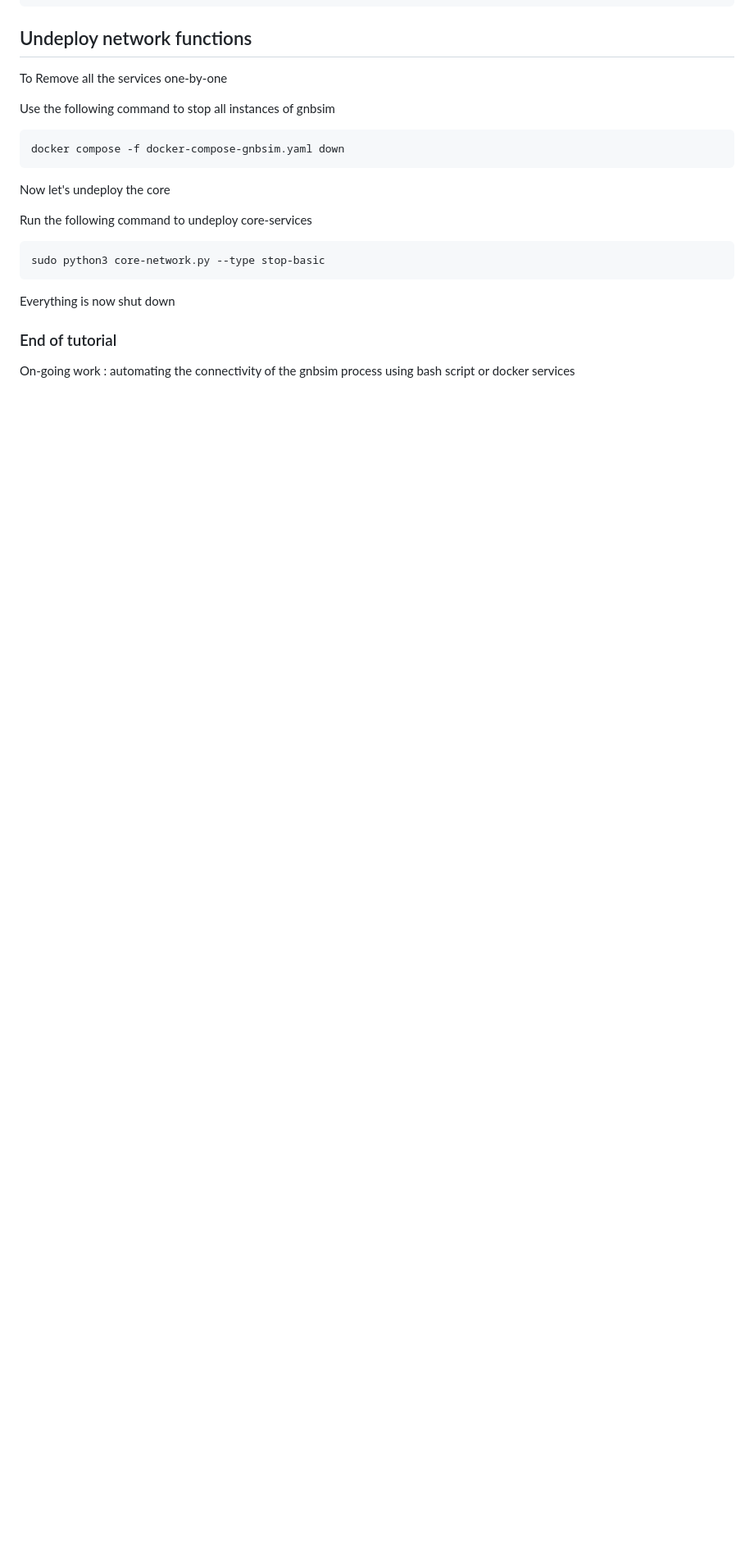
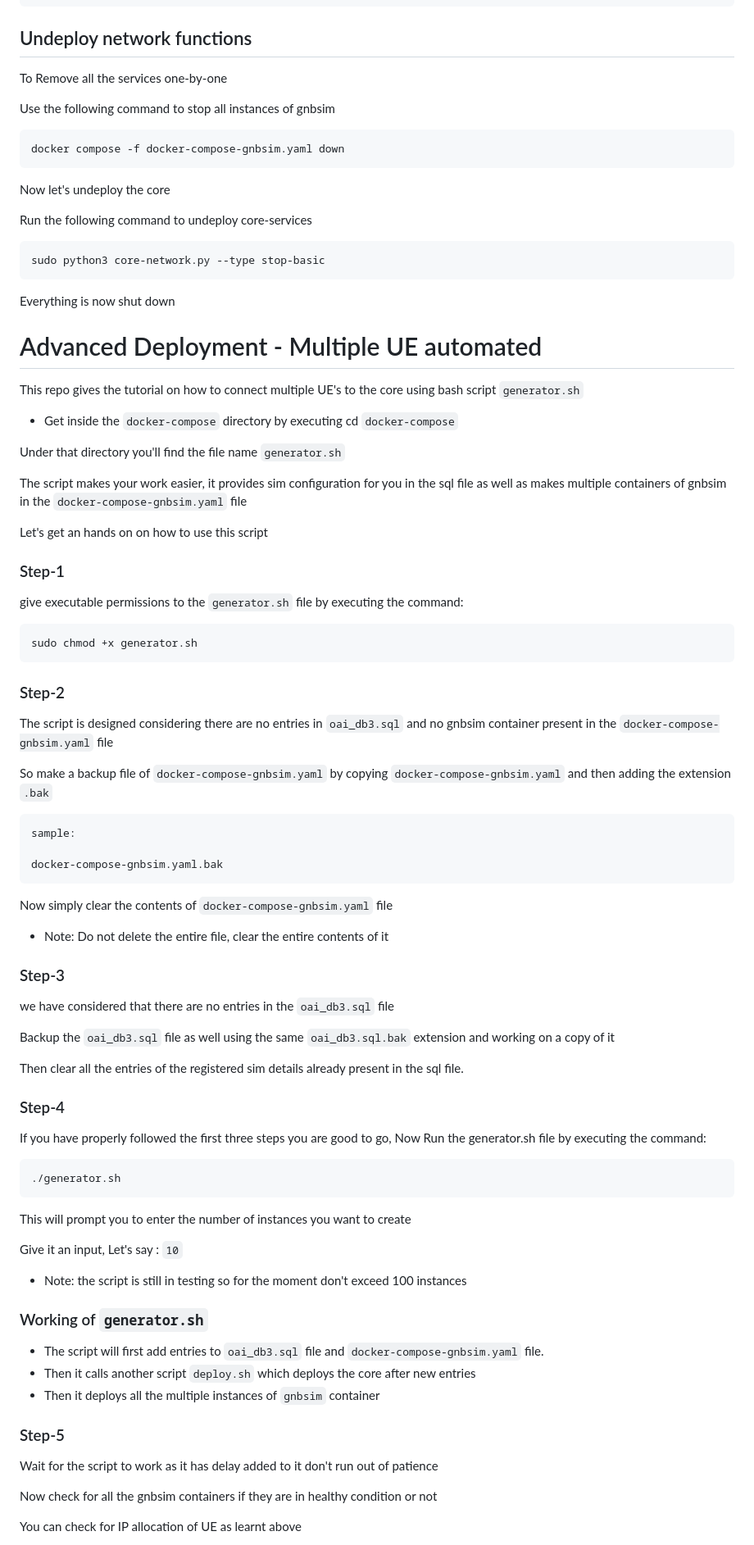
Before and after one commit to Arijit-Sarkar03/oai_core_gnbsim, a Markdown page: README.md, the part around the change printed below. Shown: that part at 82% size. Rendered like a GitHub page; blank space fills up the shorter version.

Commit message:
Updated README.md on automated deployment

````diff
--- a/README.md
+++ b/README.md
@@ -361,6 +361,66 @@ sudo python3 core-network.py --type stop-basic
 ```
 Everything is now shut down
 
-### End of tutorial
+# Advanced Deployment - Multiple UE automated
+This repo gives the tutorial on how to connect multiple UE's to the core using
+bash script `generator.sh`
 
-On-going work : automating the connectivity of the gnbsim process using bash script or docker services
+- Get inside the `docker-compose` directory by executing cd `docker-compose`
+
+Under that directory you'll find the file name `generator.sh`
+
+The script makes your work easier, it provides sim configuration for you in the sql file as well as makes multiple containers of gnbsim in the `docker-compose-gnbsim.yaml` file
+
+Let's get an hands on on how to use this script
+
+### Step-1
+
+give executable permissions to the `generator.sh` file by executing the command:
+```
+sudo chmod +x generator.sh
+```
+### Step-2
+
+The script is designed considering there are no entries in `oai_db3.sql` and no
+gnbsim container present in the `docker-compose-gnbsim.yaml` file
+
+So make a backup file of `docker-compose-gnbsim.yaml` by copying `docker-compose-gnbsim.yaml` and then adding the extension `.bak`
+```
+sample:
+
+docker-compose-gnbsim.yaml.bak
+```
+Now simply clear the contents of `docker-compose-gnbsim.yaml` file
+- Note: Do not delete the entire file, clear the entire contents of it
+
+### Step-3
+
+we have considered that there are no entries in the `oai_db3.sql` file
+
+Backup the `oai_db3.sql` file as well using the same `oai_db3.sql.bak` extension and working on a copy of it
+
+Then clear all the entries of the registered sim details already present in the sql file.
+
+### Step-4
+
+If you have properly followed the first three steps you are good to go, Now Run the generator.sh file by executing the command:
+```
+./generator.sh
+```
+This will prompt you to enter the number of instances you want to create
+
+Give it an input, Let's say : `10`
+
+- Note: the script is still in testing so for the moment don't exceed 100 instances
+
+### Working of `generator.sh`
+- The script will first add entries to `oai_db3.sql` file and `docker-compose-gnbsim.yaml` file.
+- Then it calls another script `deploy.sh` which deploys the core after new entries
+- Then it deploys all the multiple instances of `gnbsim` container
+### Step-5
+Wait for the script to work as it has delay added to it don't run out of patience
+
+Now check for all the gnbsim containers if they are in healthy condition or not
+
+You can check for IP allocation of UE as learnt above
+
````
Also changed, not shown: other parts of README.md (+17 -0 lines).
